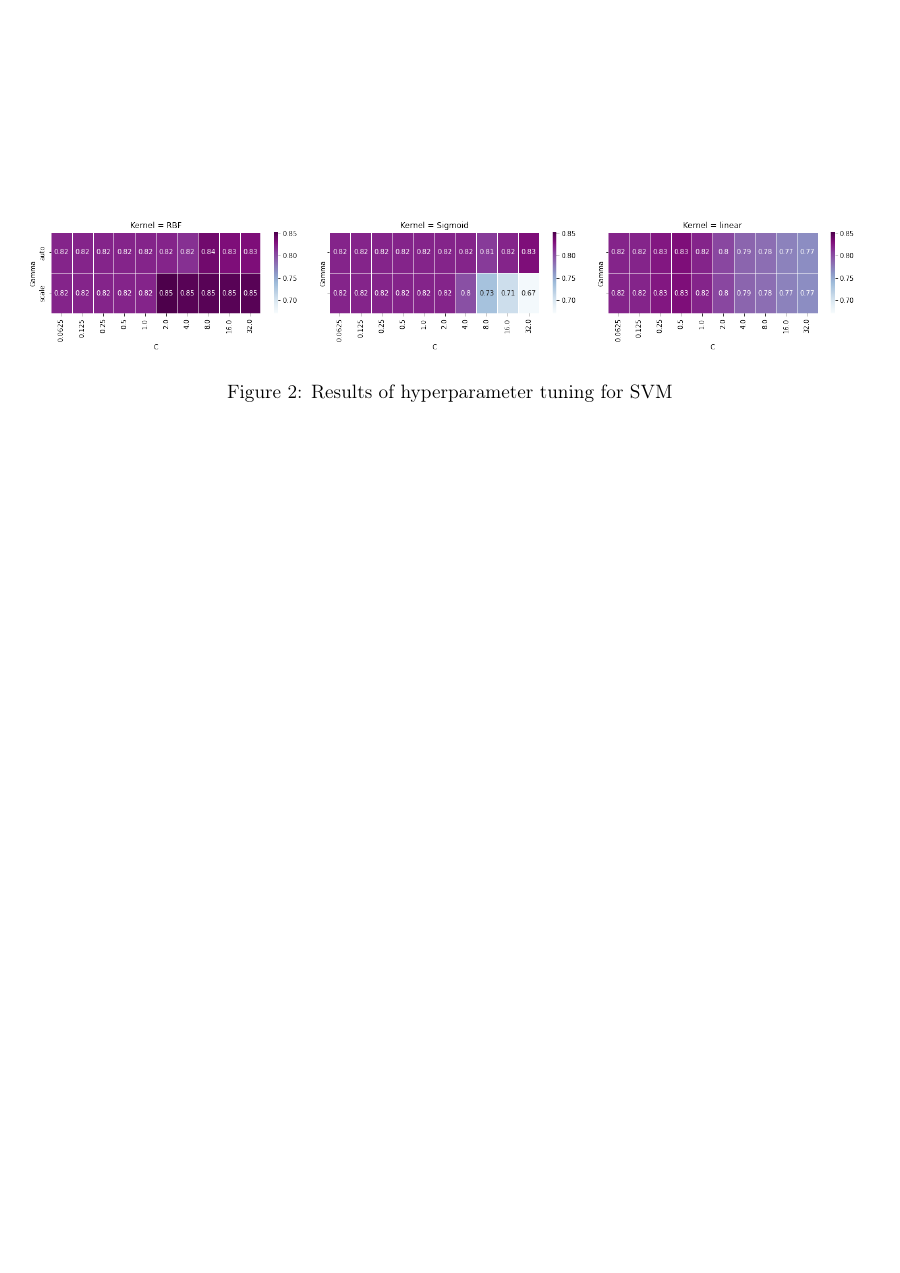
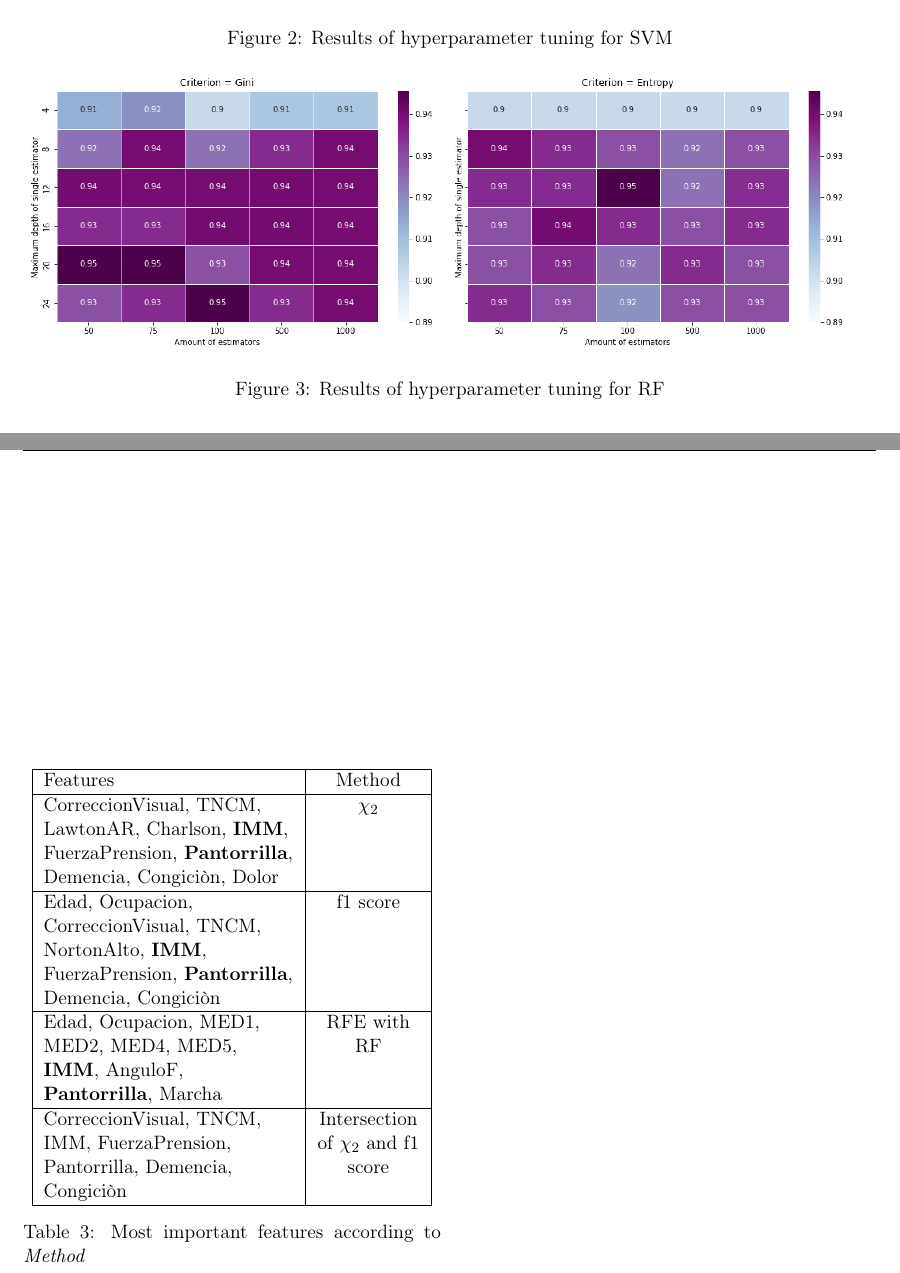
Before and after one commit to hGl0/Sarcopenia, a LaTeX document (report.tex): part of page 3 of 3 before the commit and two parts of pages 3 and 4 of 4 after it, the two joined at a grey line, cut so that both start at the same text, the shorter picture padded with empty space. Compiled offline with pdfLaTeX.

Commit message:
update report, hyper parameter tuning for rf and svc added, rfe with rf added

```diff
--- a/report.tex
+++ b/report.tex
@@ -18,6 +18,10 @@
     round-mode=places,
     round-precision = 3,
 }
+
+% center fixed width:
+\newcolumntype{C}[1]{>{\centering\arraybackslash}p{#1}}
+\newcolumntype{L}[1]{>{\raggedright\arraybackslash}p{#1}}
 
 \bibliographystyle{ieeetr}
 \usepackage[backend=biber]{biblatex}
@@ -99,3 +100,20 @@ CorreccionVisual &  0.195190  &   9.427020\\
+\label{table:corr}
+\end{table}
+
+\begin{table}[b]
+\centering
+\begin{tabular}{|L{0.6\columnwidth}|C{0.25\columnwidth}|}
+\hline
+Features & Method \\ \hline
+CorreccionVisual, TNCM, LawtonAR, Charlson, \textbf{IMM}, FuerzaPrension, \textbf{Pantorrilla}, Demencia, Congiciòn, Dolor & $\chi_2$ \\ \hline
+Edad, Ocupacion, CorreccionVisual, TNCM, NortonAlto, \textbf{IMM}, FuerzaPrension, \textbf{Pantorrilla}, Demencia, Congiciòn & f1 score\\ \hline
+Edad, Ocupacion, MED1, MED2, MED4, MED5, \textbf{IMM}, AnguloF, \textbf{Pantorrilla}, Marcha & RFE with RF \\ \hline
+CorreccionVisual, TNCM, IMM, FuerzaPrension, Pantorrilla, Demencia, Congiciòn & Intersection of $\chi_2$ and f1 score\\ \hline
+\end{tabular}
+\caption{Most important features according to \emph{Method}}
+\label{table:feature_selection}
+\end{table}
+
 \begin{figure*}[t]
 \includegraphics[width=\linewidth]{boxplot_serve_mild.png}
 \caption{Boxplot of all remaining features, black boxes are created from all mild cases and red from all serve, respectively}
@@ -114,4 +132,8 @@ Figure \ref{fig:boxplots} displays the plotted boxes of all remaining 53 feature
 \label{fig:hyper_svc}
 \end{figure*}
 
-A \emph{Support Vector Machine} (hereinafter: SVM) was used to predict the severity of sarcopenia. A cross validated grid search was applied to get an impression which parameters might be a good fit. Fig. \ref{fig:hyper_svc} displays the results, where \emph{C}, $\gamma$ and 3 different kernels were considered. In every setting the \emph{Radial Basis Function} (rbf) did perform at least as good as the two other kernel. Furthermore it can be clearly seen that $C=2$ and $\gamma=scale$ are the best setting with the rbf kernel.
+A \emph{Support Vector Machine} (hereinafter: SVM) was used to predict the severity of sarcopenia. A cross validated grid search was applied to get an impression which setting of parameters might be a good fit. Fig. \ref{fig:hyper_svc} displays the results, where \emph{C}, $\gamma$ and 3 different kernels were considered. In every setting the \emph{Radial Basis Function} (rbf) did perform at least as good as the two other kernel. Furthermore it can be clearly seen that $C=2$ and $\gamma=scale$ are the best setting with the rbf kernel.
+
+\begin{figure*}[t]
+\includegraphics[width=\linewidth]{heatmap_rf_hyperparameter.png}
+\caption{Results of hyperparameter tuning for RF}
```
Also changed, not shown: heatmap_rf_hyperparameter.png (added), heatmap_rf_hyperparamter.png (added), report.pdf, report.tex (37 more changed lines), 5 other files.
